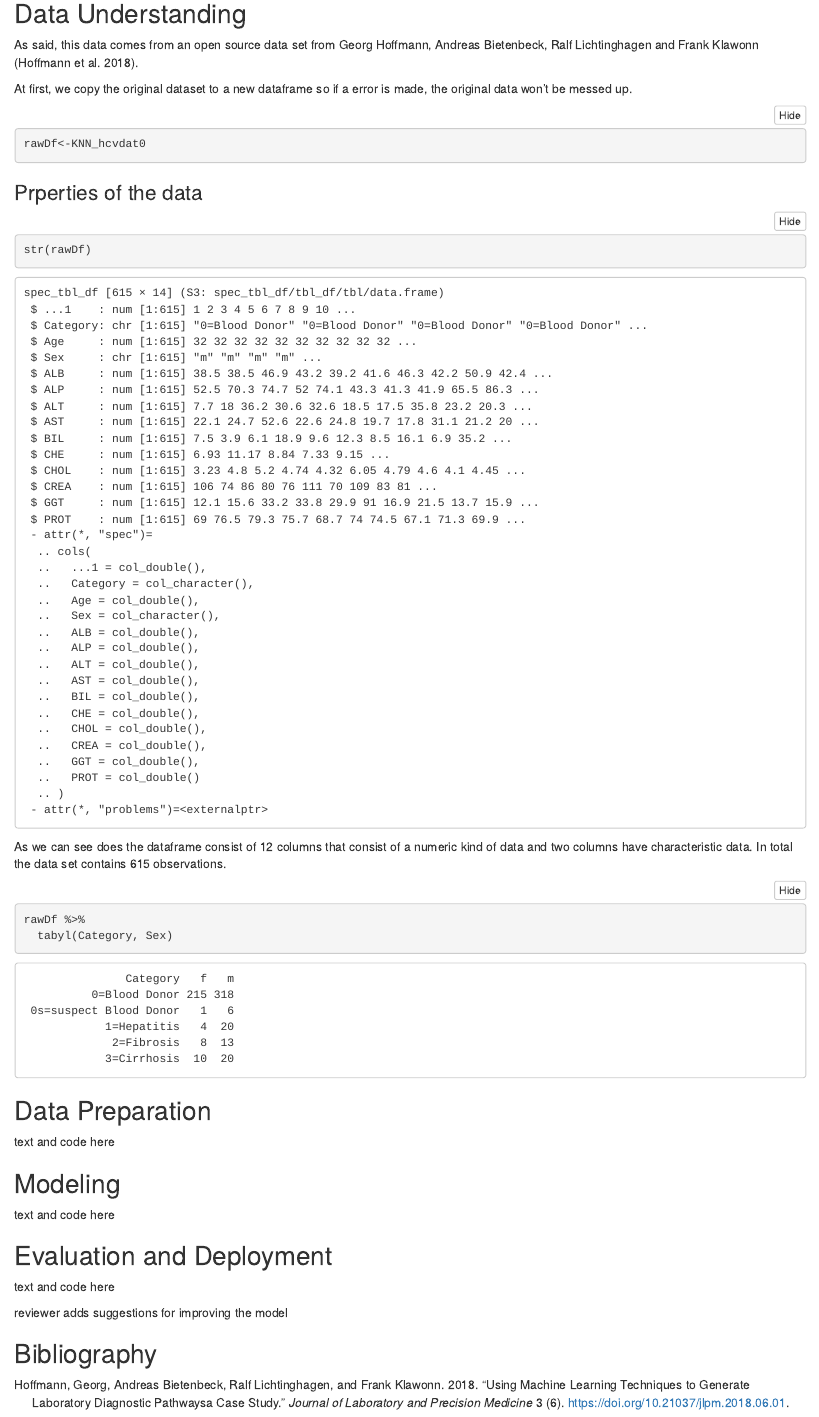
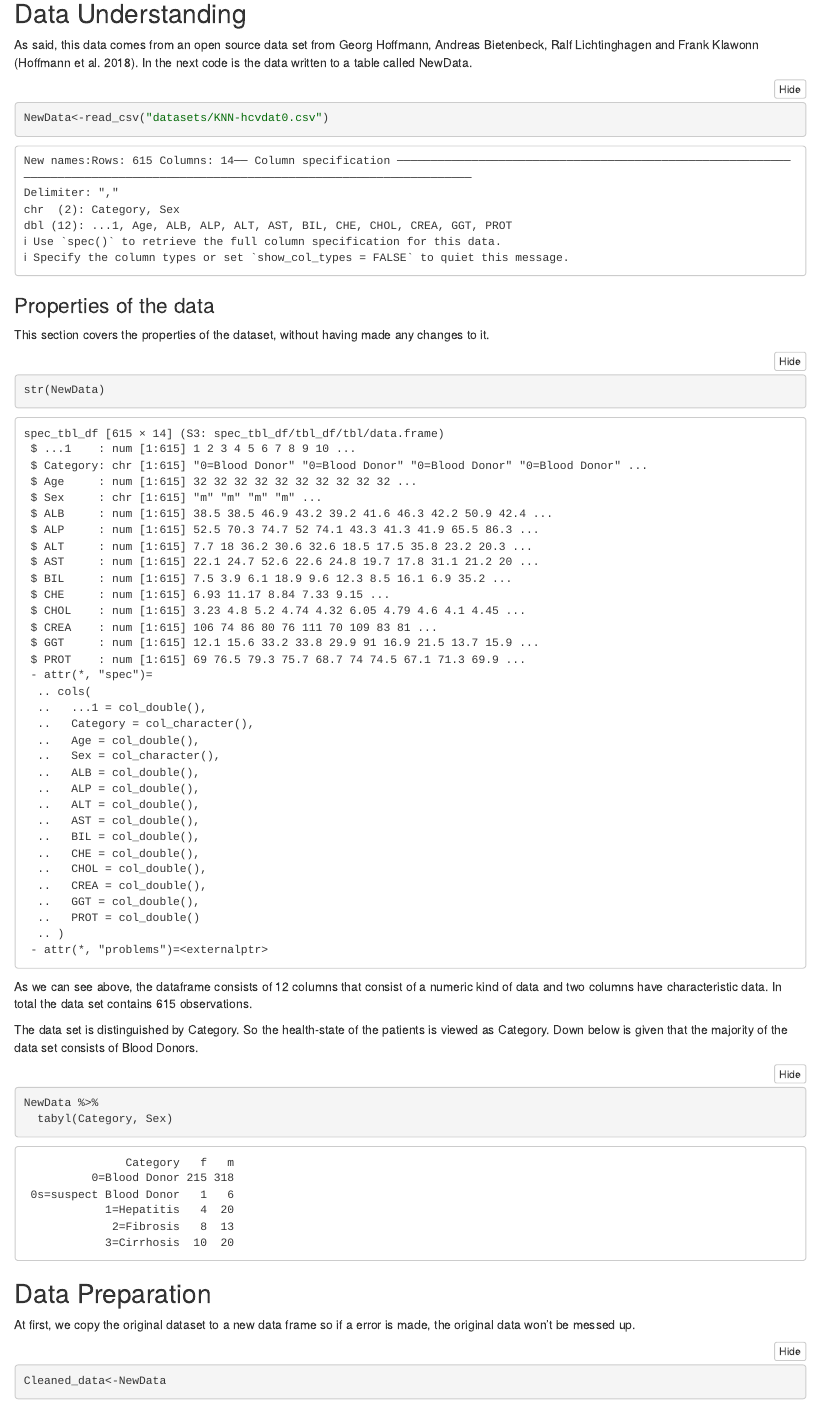
Before and after one commit to HAN-M3DM-Data-Mining/data-mining-s1y2223-emielmaters, an R Markdown document (assignment-knn-diy.Rmd): the page in a window 1100 px wide, from 2040 px down. The pictures show the output file assignment-knn-diy.nb.html that the author committed with the source, opened offline.

Commit message:
Make start with Data preperation

````diff
--- a/assignment-knn-diy.Rmd
+++ b/assignment-knn-diy.Rmd
@@ -55,30 +55,36 @@ The data for this study is based on 73 patients (53 males, 22 females), aged 19
 
 ## Data Understanding
 
-As said, this data comes from an open source data set from Georg Hoffmann, Andreas Bietenbeck, Ralf Lichtinghagen and Frank Klawonn [@hoffmann2018].
-
-At first, we copy the original dataset to a new dataframe so if a error is made, the original data won't be messed up.
+As said, this data comes from an open source data set from Georg Hoffmann, Andreas Bietenbeck, Ralf Lichtinghagen and Frank Klawonn [@hoffmann2018]. In the next code is the data written to a table called NewData.
 
 ```{r}
-rawDf<-KNN_hcvdat0
+NewData<-read_csv("datasets/KNN-hcvdat0.csv")
 ```
 
-### Prperties of the data
+### Properties of the data
+
+This section covers the properties of the dataset, without having made any changes to it.
 
 ```{r}
-str(rawDf)
+str(NewData)
 ```
 
-As we can see does the dataframe consist of 12 columns that consist of a numeric kind of data and two columns have characteristic data. In total the data set contains 615 observations.
+As we can see above, the dataframe consists of 12 columns that consist of a numeric kind of data and two columns have characteristic data. In total the data set contains 615 observations.
+
+The data set is distinguished by Category. So the health-state of the patients is viewed as Category. Down below is given that the majority of the data set consists of Blood Donors.
 
 ```{r}
-rawDf %>%
+NewData %>%
   tabyl(Category, Sex)
 ```
 
 ## Data Preparation
 
-text and code here
+At first, we copy the original dataset to a new data frame so if a error is made, the original data won't be messed up.
+
+```{r}
+Cleaned_data<-NewData
+```
 
 ## Modeling
 
````
Also changed, not shown: assignment-knn-diy.html, assignment-knn-diy.nb.html.
